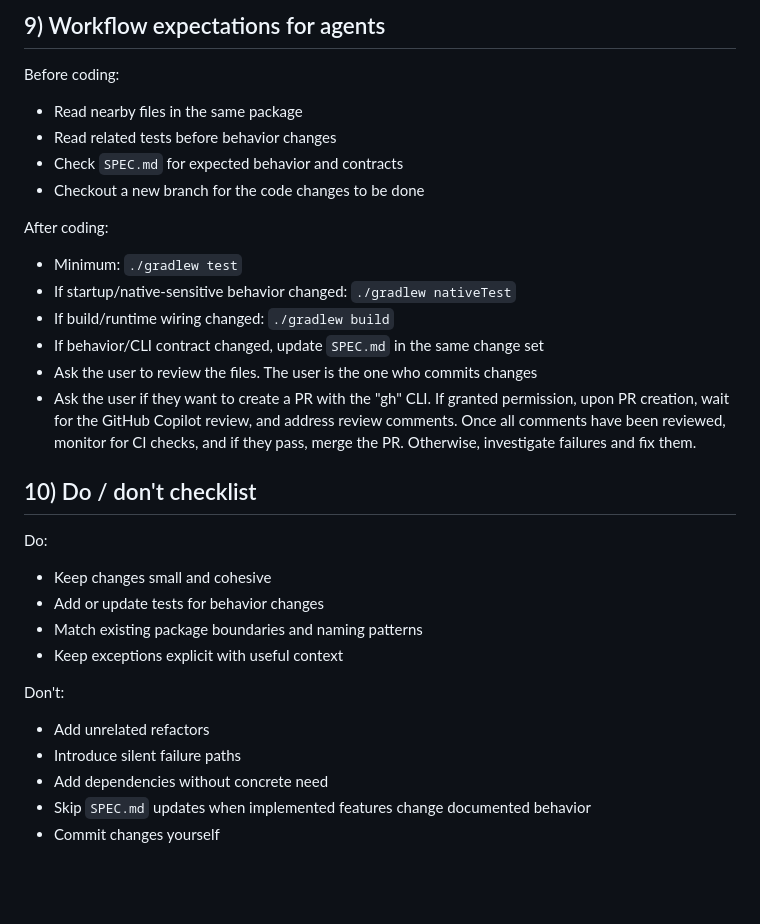
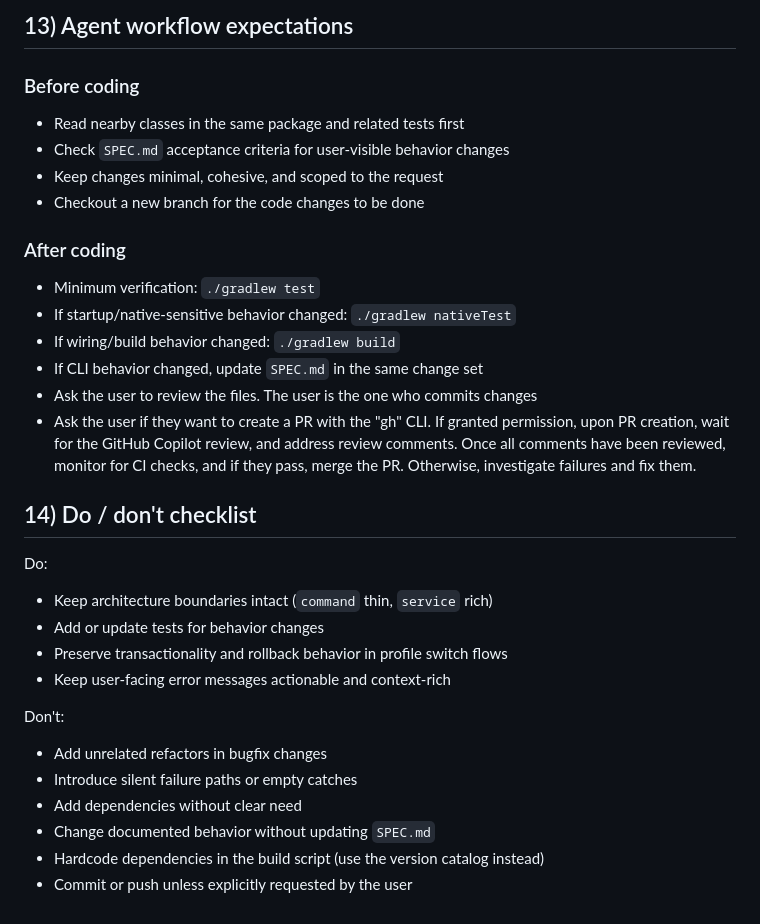
Before and after one commit to alvarosanchez/ocp, a Markdown page: AGENTS.md, the part around one of its changes. Rendered like a GitHub page; blank space fills up the shorter version.

```diff
--- a/AGENTS.md
+++ b/AGENTS.md
@@ -125,32 +132,35 @@ When writing tests:
 
-## 9) Workflow expectations for agents
-Before coding:
-- Read nearby files in the same package
-- Read related tests before behavior changes
-- Check `SPEC.md` for expected behavior and contracts
+## 13) Agent workflow expectations
+
+### Before coding
+- Read nearby classes in the same package and related tests first
+- Check `SPEC.md` acceptance criteria for user-visible behavior changes
+- Keep changes minimal, cohesive, and scoped to the request
 - Checkout a new branch for the code changes to be done
 
-After coding:
-- Minimum: `./gradlew test`
+
+### After coding
+- Minimum verification: `./gradlew test`
 - If startup/native-sensitive behavior changed: `./gradlew nativeTest`
-- If build/runtime wiring changed: `./gradlew build`
-- If behavior/CLI contract changed, update `SPEC.md` in the same change set
+- If wiring/build behavior changed: `./gradlew build`
+- If CLI behavior changed, update `SPEC.md` in the same change set
 - Ask the user to review the files. The user is the one who commits changes
 - Ask the user if they want to create a PR with the "gh" CLI. If granted permission,
   upon PR creation, wait for the GitHub Copilot review, and address review comments.
   Once all comments have been reviewed, monitor for CI checks, and if they pass, merge
   the PR. Otherwise, investigate failures and fix them.
 
-## 10) Do / don't checklist
+## 14) Do / don't checklist
 Do:
-- Keep changes small and cohesive
+- Keep architecture boundaries intact (`command` thin, `service` rich)
 - Add or update tests for behavior changes
-- Match existing package boundaries and naming patterns
-- Keep exceptions explicit with useful context
+- Preserve transactionality and rollback behavior in profile switch flows
+- Keep user-facing error messages actionable and context-rich
 
 Don't:
-- Add unrelated refactors
-- Introduce silent failure paths
-- Add dependencies without concrete need
-- Skip `SPEC.md` updates when implemented features change documented behavior
-- Commit changes yourself
+- Add unrelated refactors in bugfix changes
+- Introduce silent failure paths or empty catches
+- Add dependencies without clear need
+- Change documented behavior without updating `SPEC.md`
+- Hardcode dependencies in the build script (use the version catalog instead)
+- Commit or push unless explicitly requested by the user
```
Also changed, not shown: other parts of AGENTS.md (+93 -86 lines).
